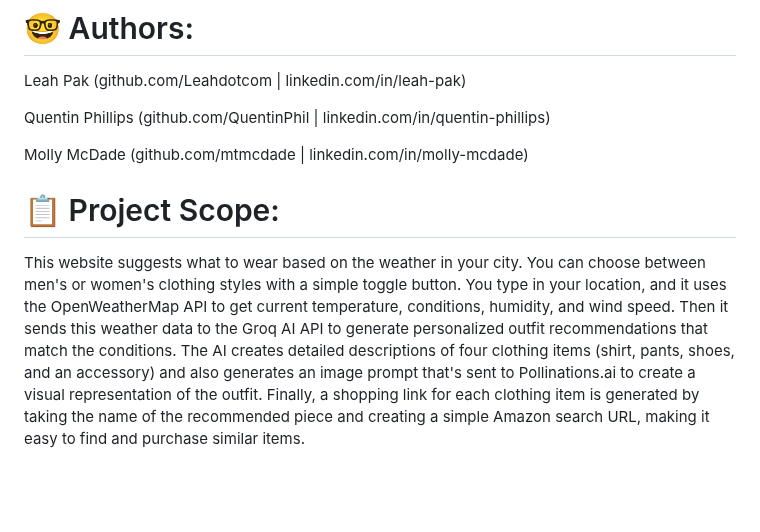
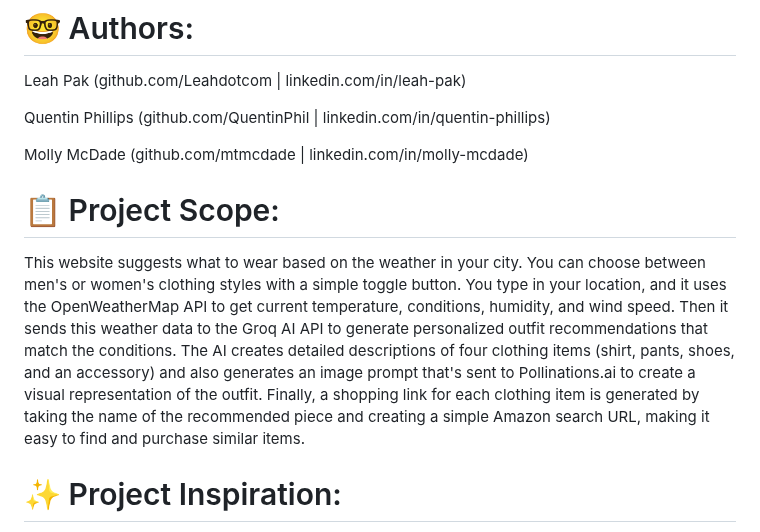
Before and after one commit to mtmcdade/Weather-Based-Outfit-Assistant, a Markdown page: README.md, the part around one of its changes. GitHub-like rendering; blank space fills up the shorter version.

```diff
--- a/README.md
+++ b/README.md
@@ -9,10 +9,9 @@ Quentin Phillips (github.com/QuentinPhil | linkedin.com/in/quentin-phillips)
 
 Molly McDade (github.com/mtmcdade | linkedin.com/in/molly-mcdade)
 
-
-
 # 📋 Project Scope:
 
 This website suggests what to wear based on the weather in your city. You can choose between men's or women's clothing styles with a simple toggle button. You type in your location, and it uses the OpenWeatherMap API to get current temperature, conditions, humidity, and wind speed. Then it sends this weather data to the Groq AI API to generate personalized outfit recommendations that match the conditions. The AI creates detailed descriptions of four clothing items (shirt, pants, shoes, and an accessory) and also generates an image prompt that's sent to Pollinations.ai to create a visual representation of the outfit. Finally, a shopping link for each clothing item is generated by taking the name of the recommended piece and creating a simple Amazon search URL, making it easy to find and purchase similar items.
 
+# ✨ Project Inspiration:
 
```
Also changed, not shown: other parts of README.md (+2 -3 lines).
